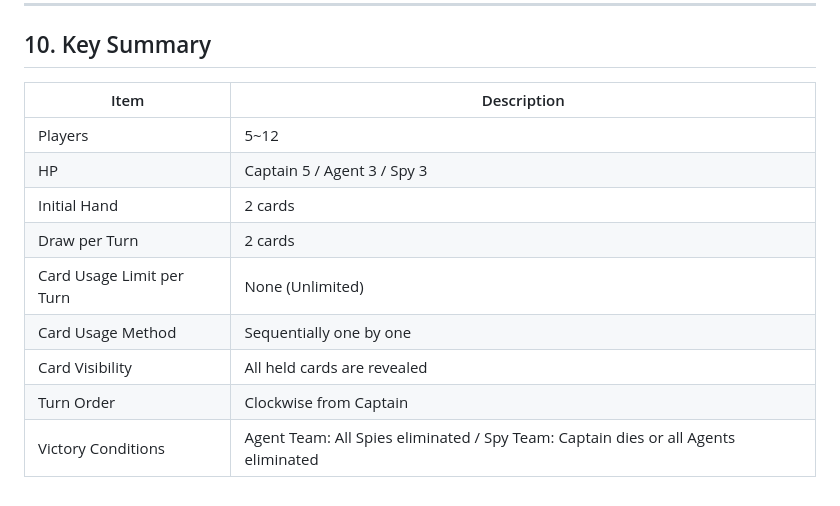
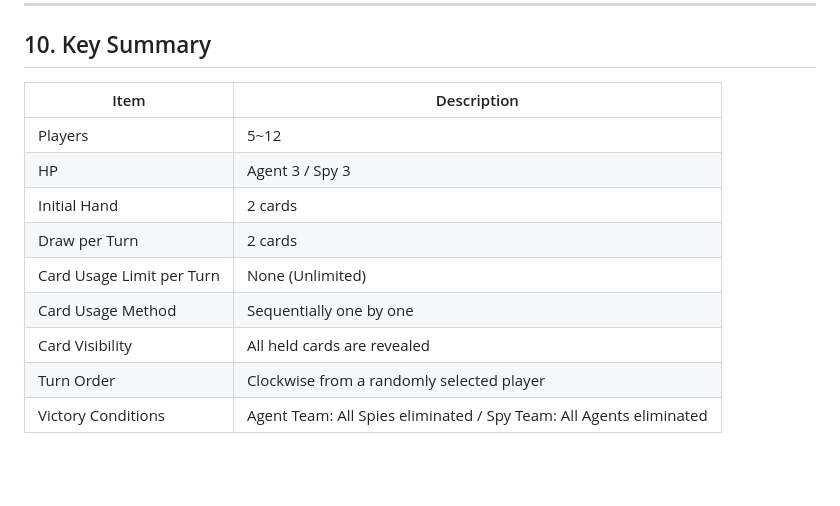
Before and after one commit to Epsilondelta-ai/SHOT, a Markdown page: docs/rulebook.md, the part around one of its changes. GitHub-like rendering; blank space fills up the shorter version.

```diff
--- a/docs/rulebook.md
+++ b/docs/rulebook.md
@@ -144,14 +150,14 @@ If the Agent Team (Captain/Agent) or a hidden Spy kills an Agent, they enter the
 
 ## 10. Key Summary
 
-| Item | Description |
-|------|-------------|
-| Players | 5~12 |
-| HP | Captain 5 / Agent 3 / Spy 3 |
-| Initial Hand | 2 cards |
-| Draw per Turn | 2 cards |
-| Card Usage Limit per Turn | None (Unlimited) |
-| Card Usage Method | Sequentially one by one |
-| Card Visibility | All held cards are revealed |
-| Turn Order | Clockwise from Captain |
-| Victory Conditions | Agent Team: All Spies eliminated / Spy Team: Captain dies or all Agents eliminated |
+| Item                      | Description                                                        |
+| ------------------------- | ------------------------------------------------------------------ |
+| Players                   | 5~12                                                               |
+| HP                        | Agent 3 / Spy 3                                                    |
+| Initial Hand              | 2 cards                                                            |
+| Draw per Turn             | 2 cards                                                            |
+| Card Usage Limit per Turn | None (Unlimited)                                                   |
+| Card Usage Method         | Sequentially one by one                                            |
+| Card Visibility           | All held cards are revealed                                        |
+| Turn Order                | Clockwise from a randomly selected player                          |
+| Victory Conditions        | Agent Team: All Spies eliminated / Spy Team: All Agents eliminated |
```
Also changed, not shown: other parts of docs/rulebook.md (+41 -35 lines), docs/rulebook.ko.md (+54 -48 lines).
